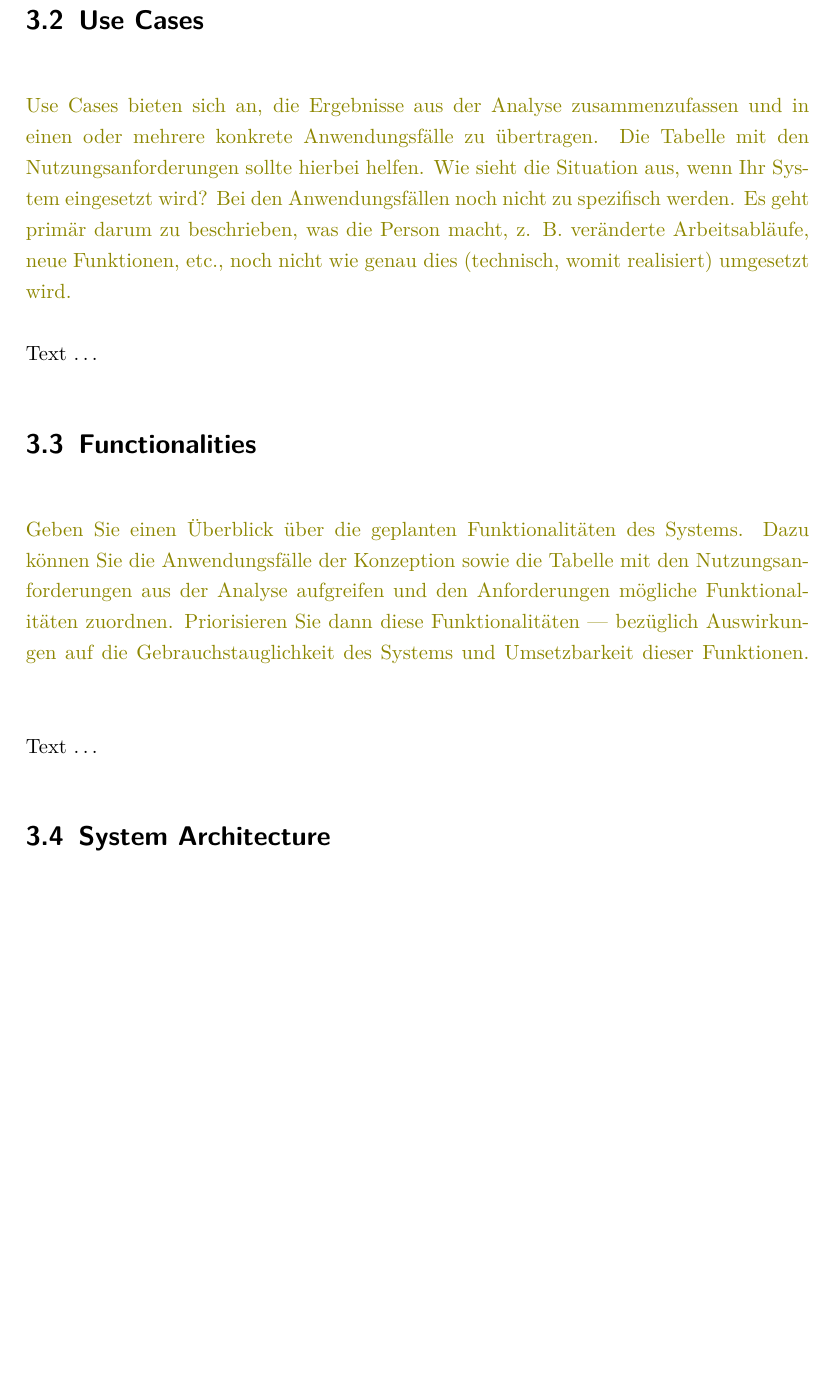
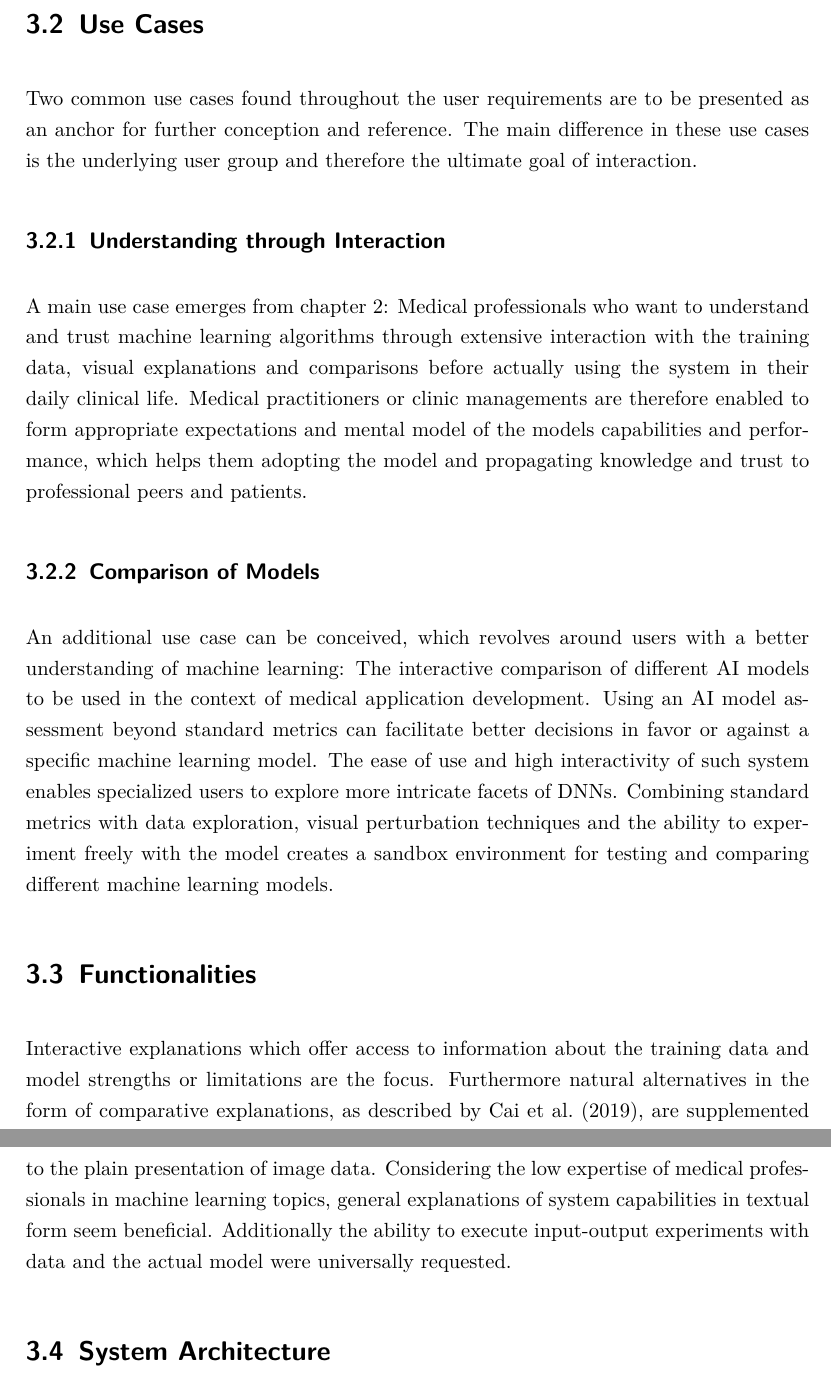
Before and after one commit to PBzdok/Master-Thesis, a LaTeX thesis (main.tex): part of page 36 of 75 before the commit and two parts of pages 37 and 38 of 76 after it, the two joined at a grey line, cut so that both start at the same text, the shorter picture padded with empty space. Compiled offline with pdfLaTeX.

Commit message:
conception progress

```diff
--- a/main.tex
+++ b/main.tex
@@ -333,18 +333,16 @@ The conception of the AI assessment system follows from the requirements specifi
 Based on \autoref{chapter:analysis} and the primary objectives the conception follows the already known design process. To begin with, building upon the previously gathered information, a functional specification was created. This specification relies heavily on the thematic analysis of the interviews, which is showcased in \autoref{fig:thematic_mind_map}. The first step of creating the functional specification was to identify common use cases for an AI assessment system which can be used by medical professionals. The specification defines formal tasks, sub-tasks and required capabilities for those use cases. The formalized functionalities were further used as the foundation for an interdependency analysis, which should highlight coactive human-computer-interaction design patterns \parencite{johnson_coactive_2014}. Having the functionalities defined and set allows for conception of interaction and interface design, accompanied by the technical system architecture. The design concepts were created in a design process that heavily referenced \textcite{people_ai_google_website} and \textcite{clearbox_website}. Having Control Room by Clearbox as a reference allowed the leveraging of their expertise and their user feedback. Furthermore an design iteration was created by conducting an expert workshop on interaction design. The results from interdependency analysis, interaction dialogues and interaction flowcharts were then realized in \autoref{chapter:implementation}.
 
 \section{Use Cases}\label{section:use_cases}
-\begin{comment}
-Use Cases bieten sich an, die Ergebnisse aus der Analyse zusammenzufassen und in einen oder mehrere konkrete Anwendungsfälle zu übertragen. Die Tabelle mit den Nutzungsanforderungen sollte hierbei helfen. Wie sieht die Situation aus, wenn Ihr System eingesetzt wird? Bei den Anwendungsfällen noch nicht zu spezifisch werden. Es geht primär darum zu beschrieben, was die Person macht, z. B. veränderte Arbeitsabläufe, neue Funktionen, etc., noch nicht wie genau dies (technisch, womit realisiert) umgesetzt wird.
-\end{comment}
+Two common use cases found throughout the user requirements are to be presented as an anchor for further conception and reference. The main difference in these use cases is the underlying user group and therefore the ultimate goal of interaction.
 
-Text \dots
+\subsection{Understanding through Interaction}
+A main use case emerges from \autoref{chapter:analysis}: Medical professionals who want to understand and trust machine learning algorithms through extensive interaction with the training data, visual explanations and comparisons before actually using the system in their daily clinical life. Medical practitioners or clinic managements are therefore enabled to form appropriate expectations and mental model of the models capabilities and performance, which helps them adopting the model and propagating knowledge and trust to professional peers and patients.
+
+\subsection{Comparison of Models}
+An additional use case can be conceived, which revolves around users with a better understanding of machine learning: The interactive comparison of different AI models to be used in the context of medical application development. Using an AI model assessment beyond standard metrics can facilitate better decisions in favor or against a specific machine learning model. The ease of use and high interactivity of such system enables specialized users to explore more intricate facets of DNNs. Combining standard metrics with data exploration, visual perturbation techniques and the ability to experiment freely with the model creates a sandbox environment for testing and comparing different machine learning models.
 
 \section{Functionalities}\label{section:functionalities}
-\begin{comment}
-Geben Sie einen Überblick über die geplanten Funktionalitäten des Systems. Dazu können Sie die Anwendungsfälle der Konzeption sowie die Tabelle mit den Nutzungsanforderungen aus der Analyse aufgreifen und den Anforderungen mögliche Funktionalitäten zuordnen. Priorisieren Sie dann diese Funktionalitäten — bezüglich Auswirkungen auf die Gebrauchstauglichkeit des Systems und Umsetzbarkeit dieser Funktionen.
-\end{comment}
-
-Text \dots
+Interactive explanations which offer access to information about the training data and model strengths or limitations are the focus. Furthermore natural alternatives in the form of comparative explanations, as described by \textcite{cai_effects_2019}, are supplemented to the plain presentation of image data. Considering the low expertise of medical professionals in machine learning topics, general explanations of system capabilities in textual form seem beneficial. Additionally the ability to execute input-output experiments with data and the actual model were universally requested.
 
 \section{System Architecture}\label{section:system_architecture}
 \begin{comment}
```
Also changed, not shown: literatur.bib (+17 -0 lines), main.pdf.
